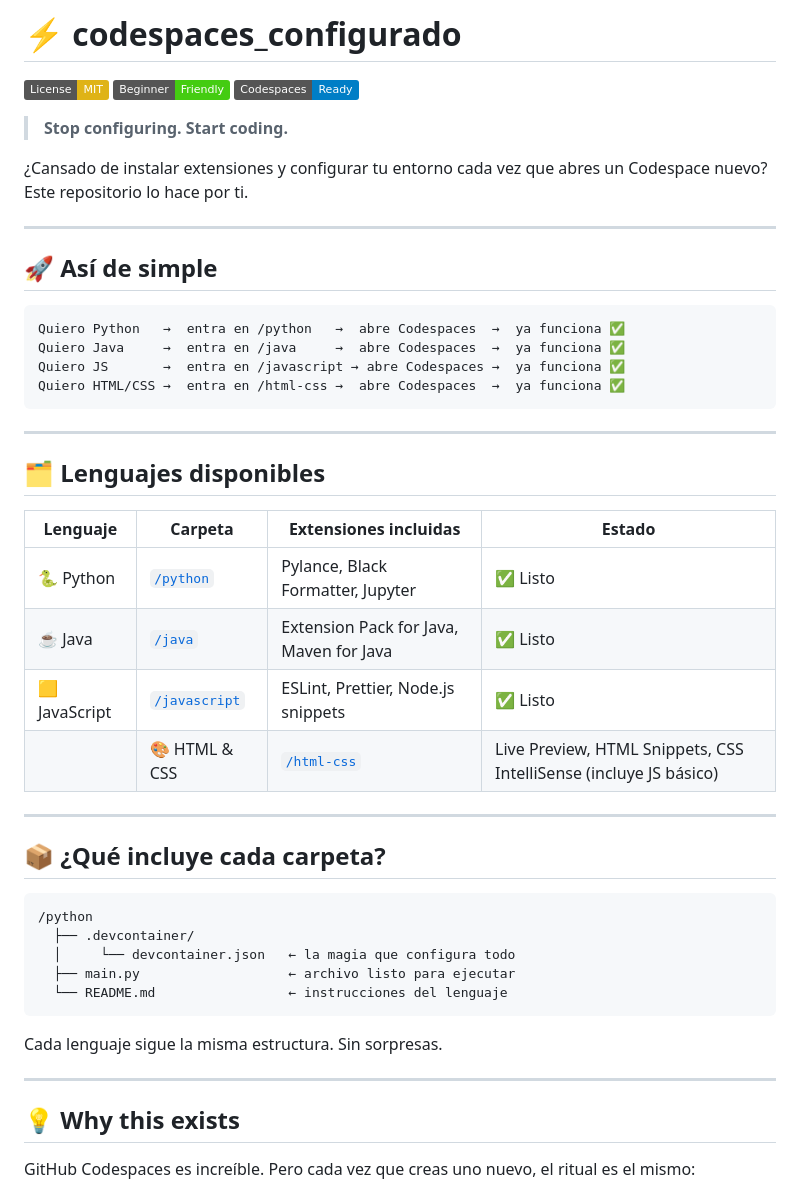
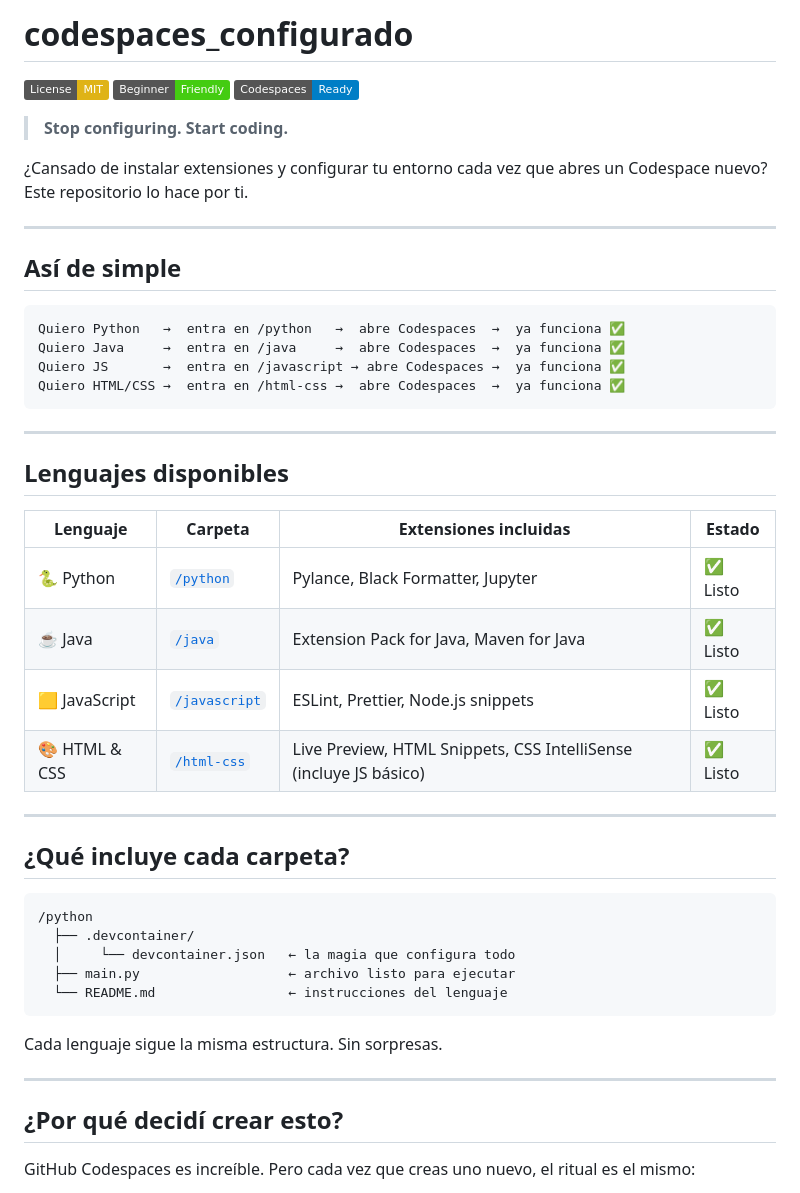
Before and after one commit to EliasUsuario/Codespaces_Extensiones, a Markdown page: README.md, the part around one of its changes. GitHub-like rendering; badges without logos.

Commit message:
modificacion readme

````diff
--- a/README.md
+++ b/README.md
@@ -1,4 +1,4 @@
-# ⚡ codespaces_configurado
+# codespaces_configurado
 
 [![License: MIT](https://img.shields.io/badge/License-MIT-yellow.svg)](https://opensource.org/licenses/MIT)
 [![Beginner Friendly](https://img.shields.io/badge/Beginner-Friendly-brightgreen.svg)](https://github.com/topics/beginner-friendly)
@@ -11,7 +11,7 @@ Este repositorio lo hace por ti.
 
 ---
 
-## 🚀 Así de simple
+## Así de simple
 
 ```
 Quiero Python   →  entra en /python   →  abre Codespaces  →  ya funciona ✅
@@ -22,18 +22,18 @@ Quiero HTML/CSS →  entra en /html-css →  abre Codespaces  →  ya funciona
 
 ---
 
-## 🗂️ Lenguajes disponibles
+## Lenguajes disponibles
 
 | Lenguaje | Carpeta | Extensiones incluidas | Estado |
 |---|---|---|---|
 | 🐍 Python | [`/python`](./python) | Pylance, Black Formatter, Jupyter | ✅ Listo |
 | ☕ Java | [`/java`](./java) | Extension Pack for Java, Maven for Java | ✅ Listo |
 | 🟨 JavaScript | [`/javascript`](./javascript) | ESLint, Prettier, Node.js snippets | ✅ Listo |
-| | 🎨 HTML & CSS | [`/html-css`](./html-css) | Live Preview, HTML Snippets, CSS IntelliSense (incluye JS básico) | ✅ Listo |Listo |
+| 🎨 HTML & CSS | [`/html-css`](./html-css) | Live Preview, HTML Snippets, CSS IntelliSense (incluye JS básico) | ✅ Listo |Listo |
 
 ---
 
-## 📦 ¿Qué incluye cada carpeta?
+## ¿Qué incluye cada carpeta?
 
 ```
 /python
@@ -47,7 +47,7 @@ Cada lenguaje sigue la misma estructura. Sin sorpresas.
 
 ---
 
-## 💡 Why this exists
+## ¿Por qué decidí crear esto?
 
 GitHub Codespaces es increíble. Pero cada vez que creas uno nuevo, el ritual es el mismo:
 
````
Also changed, not shown: other parts of README.md (+1 -1 lines).
